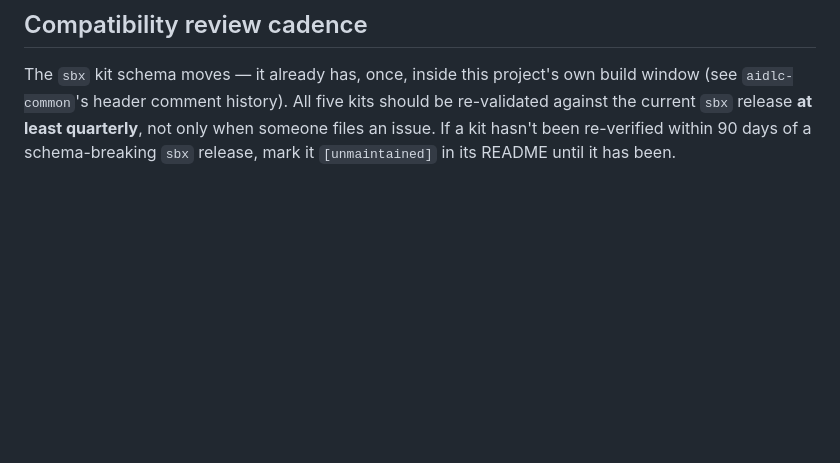
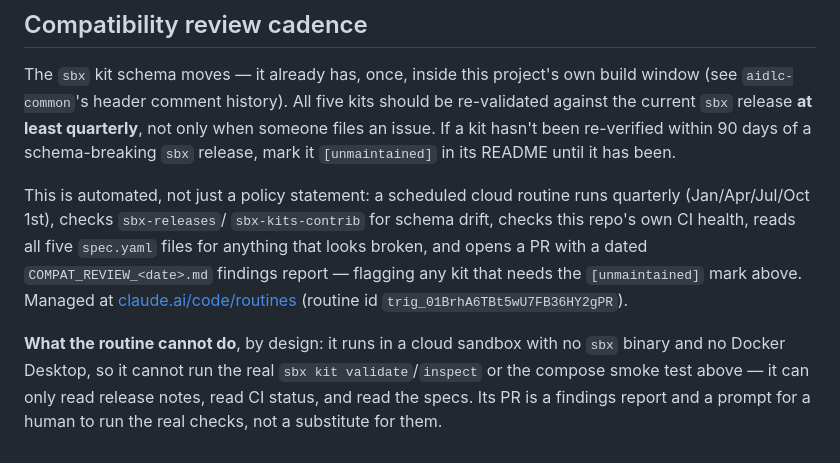
Before and after one commit to markmaxwell-Docker/aidlc-sbx-kits, a Markdown page: CONTRIBUTING.md, the part around the change. Drawn GitHub-style; blank space fills up the shorter version.

```diff
--- a/CONTRIBUTING.md
+++ b/CONTRIBUTING.md
@@ -79,3 +79,19 @@ should be re-validated against the current `sbx` release **at least
 quarterly**, not only when someone files an issue. If a kit hasn't been
 re-verified within 90 days of a schema-breaking `sbx` release, mark it
 `[unmaintained]` in its README until it has been.
+
+This is automated, not just a policy statement: a scheduled cloud routine
+runs quarterly (Jan/Apr/Jul/Oct 1st), checks `sbx-releases`/
+`sbx-kits-contrib` for schema drift, checks this repo's own CI health, reads
+all five `spec.yaml` files for anything that looks broken, and opens a PR
+with a dated `COMPAT_REVIEW_<date>.md` findings report — flagging any kit
+that needs the `[unmaintained]` mark above. Managed at
+[claude.ai/code/routines](https://claude.ai/code/routines) (routine id
+`trig_01BrhA6TBt5wU7FB36HY2gPR`).
+
+**What the routine cannot do**, by design: it runs in a cloud sandbox with
+no `sbx` binary and no Docker Desktop, so it cannot run the real
+`sbx kit validate`/`inspect` or the compose smoke test above — it can only
+read release notes, read CI status, and read the specs. Its PR is a
+findings report and a prompt for a human to run the real checks, not a
+substitute for them.
```
Also changed, not shown: README.md (+19 -0 lines).
